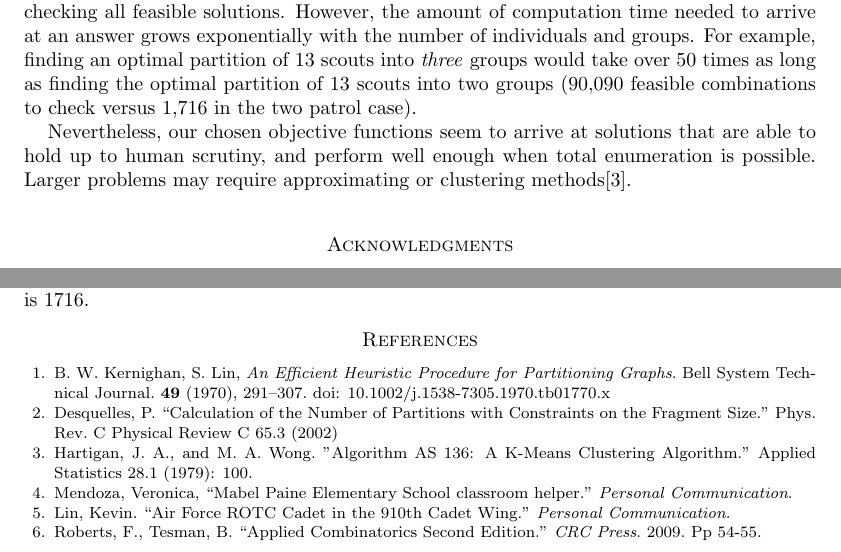
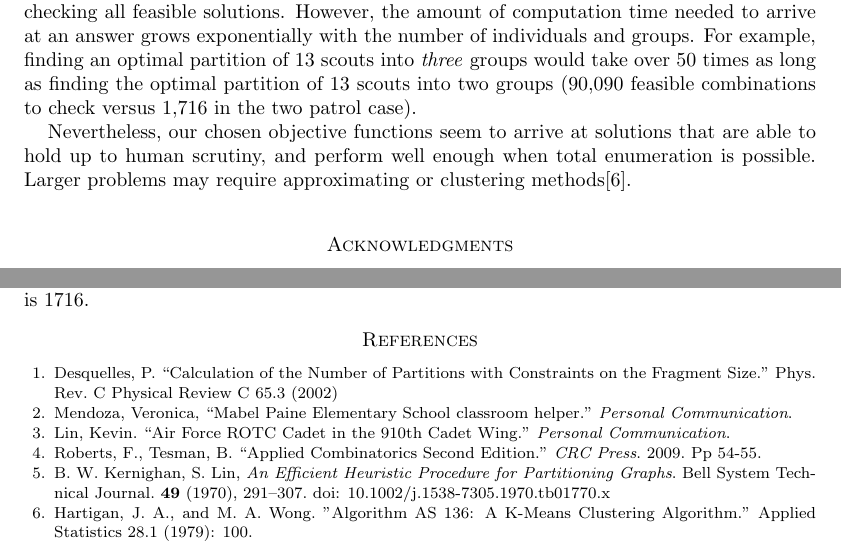
Before and after one commit to ianbruce/naughtyboyz, a LaTeX paper (draft1.tex): two parts of pages 7 and 9 of 12, joined at a grey line, cut so that both start at the same text. Compiled offline with pdfLaTeX.

Commit message:
final amendments

```diff
--- a/draft1.tex
+++ b/draft1.tex
@@ -214,7 +214,7 @@ As scout enrollment increases, it becomes necessary to consider scenarios where
 Assigning individuals to compatible groups is hard (computationally speaking). When the group is small enough - as it is here - globally optimal solutions may be arrived at by checking all feasible solutions. However, the amount of computation time needed to arrive at an answer grows exponentially with the number of individuals and groups. For example, finding an optimal partition of 13 scouts into \textit{three} groups would take over 50 times as long as finding the optimal partition of 13 scouts into two groups (90,090 feasible combinations to check versus 1,716 in the two patrol case).
 
 
-Nevertheless, our chosen objective functions seem to arrive at solutions that are able to hold up to human scrutiny, and perform well enough when total enumeration is possible. Larger problems may require approximating or clustering methods[3].
+Nevertheless, our chosen objective functions seem to arrive at solutions that are able to hold up to human scrutiny, and perform well enough when total enumeration is possible. Larger problems may require approximating or clustering methods\cite{F}.
 
 \section*{Acknowledgments}
 We would like to thank Scoutmaster Gene Bruce for his cordiality and for providing us the necessary data. We would also like to thank Professor Sara Billey for her mentorship and guidance provided throughout our project.
@@ -282,17 +282,20 @@ Therefore the number of combinations possible for arranging 13 scouts into 6 or
 \bibliographystyle{amsplain}
 \begin{thebibliography}{10}
 
-\bibitem {A} B. W. Kernighan, S. Lin, \textit{An Efficient Heuristic Procedure for Partitioning Graphs}. Bell System Technical Journal. \textbf{49} (1970), 291--307. doi: 10.1002/j.1538-7305.1970.tb01770.x
+\bibitem {A} Desquelles, P. ``Calculation of the Number of Partitions with Constraints on the Fragment Size." Phys. Rev. C Physical Review C 65.3 (2002)
 
-\bibitem {B} Desquelles, P. ``Calculation of the Number of Partitions with Constraints on the Fragment Size." Phys. Rev. C Physical Review C 65.3 (2002)
+\bibitem {B} Mendoza, Veronica, ``Mabel Paine Elementary School classroom helper." \textit{Personal Communication}.
 
-\bibitem {C} Hartigan, J. A., and M. A. Wong. "Algorithm AS 136: A K-Means Clustering Algorithm." Applied Statistics 28.1 (1979): 100.
+\bibitem {C} Lin, Kevin. ``Air Force ROTC Cadet in the 910th Cadet Wing." \textit{Personal Communication}.
 
-\bibitem {D} Mendoza, Veronica, ``Mabel Paine Elementary School classroom helper." \textit{Personal Communication}.
+\bibitem {D} Roberts, F., Tesman, B. ``Applied Combinatorics Second Edition." \textit{CRC Press}. 2009. Pp 54-55.
 
-\bibitem {E} Lin, Kevin. ``Air Force ROTC Cadet in the 910th Cadet Wing." \textit{Personal Communication}.
+\bibitem {E} B. W. Kernighan, S. Lin, \textit{An Efficient Heuristic Procedure for Partitioning Graphs}. Bell System Technical Journal. \textbf{49} (1970), 291--307. doi: 10.1002/j.1538-7305.1970.tb01770.x
 
-\bibitem {F} Roberts, F., Tesman, B. ``Applied Combinatorics Second Edition." \textit{CRC Press}. 2009. Pp 54-55.
+\bibitem {F} Hartigan, J. A., and M. A. Wong. "Algorithm AS 136: A K-Means Clustering Algorithm." Applied Statistics 28.1 (1979): 100.
+
+
+
 
 \clearpage
 
```
Also changed, not shown: draft1.pdf, draft1.tex (10 more changed lines), 3 other files.
